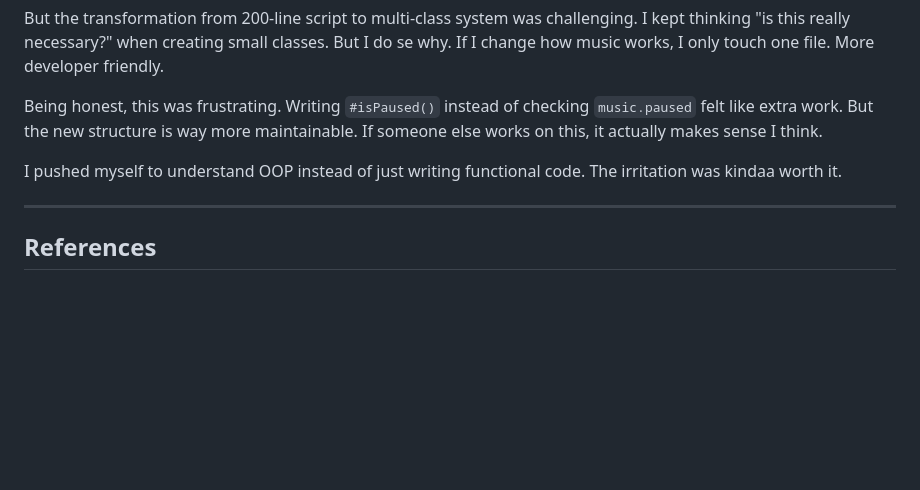
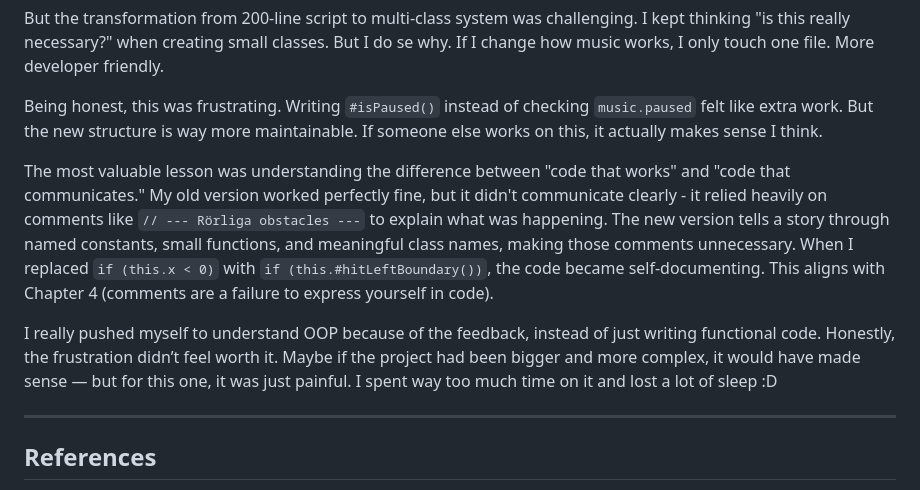
Before and after one commit to Liberaa/L3-Module, a Markdown page: docs/reflection.md, the part around the change. GitHub-like rendering; blank space fills up the shorter version.

Commit message:
Had to be honest on the reflection at the end...

```diff
--- a/docs/reflection.md
+++ b/docs/reflection.md
@@ -284,7 +284,10 @@ But the transformation from 200-line script to multi-class system was challengin
 
 Being honest, this was frustrating. Writing `#isPaused()` instead of checking `music.paused` felt like extra work. But the new structure is way more maintainable. If someone else works on this, it actually makes sense I think.
 
-I pushed myself to understand OOP instead of just writing functional code. The irritation was kindaa worth it.
+The most valuable lesson was understanding the difference between "code that works" and "code that communicates." My old version worked perfectly fine, but it didn't communicate clearly - it relied heavily on comments like `// --- Rörliga obstacles ---` to explain what was happening. The new version tells a story through named constants, small functions, and meaningful class names, making those comments unnecessary. When I replaced `if (this.x < 0)` with `if (this.#hitLeftBoundary())`, the code became self-documenting. This aligns with Chapter 4 (comments are a failure to express yourself in code).
+
+I really pushed myself to understand OOP because of the feedback, instead of just writing functional code. Honestly, the frustration didn’t feel worth it.
+Maybe if the project had been bigger and more complex, it would have made sense — but for this one, it was just painful. I spent way too much time on it and lost a lot of sleep :D
 
 ---
 
```
